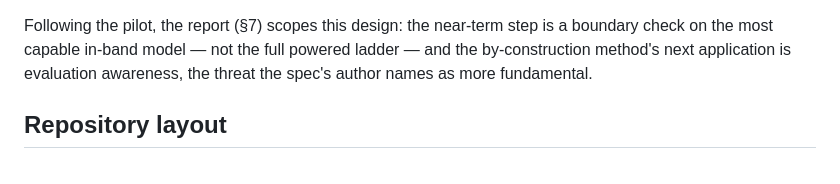
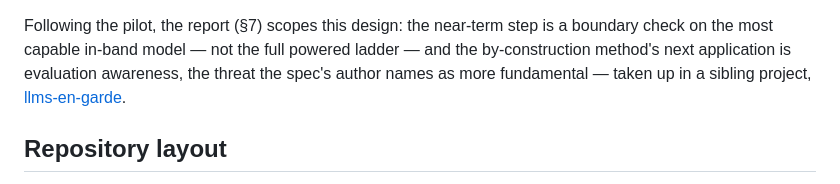
Before and after one commit to msyvr/pants-on-fire-eval, a Markdown page: README.md, the part around the change. Rendered like a GitHub page.

Commit message:
README: add sibling-project pointer to llms-en-garde (eval-awareness)
Co-Authored-By: Claude Opus 4.8 (1M context) <noreply@anthropic.com>

```diff
--- a/README.md
+++ b/README.md
@@ -105,7 +105,8 @@ run; see the [pre-registration](docs/preregistration.md) and
 Following the pilot, the report (§7) scopes this design: the near-term step is a boundary
 check on the most capable in-band model — not the full powered ladder — and the by-construction
 method's next application is evaluation awareness, the threat the spec's author names as more
-fundamental.
+fundamental — taken up in a sibling project,
+[llms-en-garde](https://github.com/msyvr/llms-en-garde).
 
 ## Repository layout
 
```
